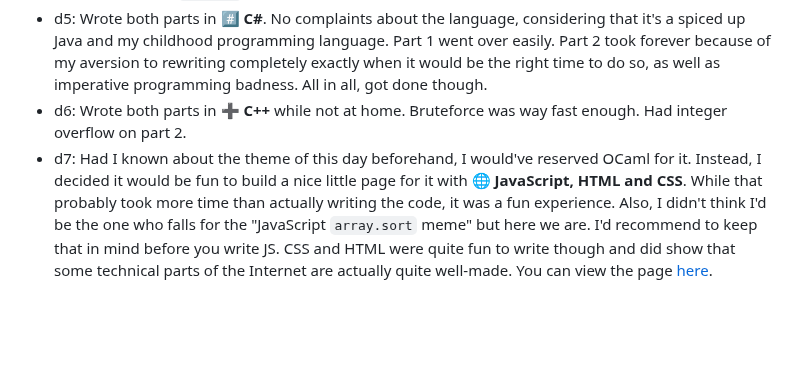
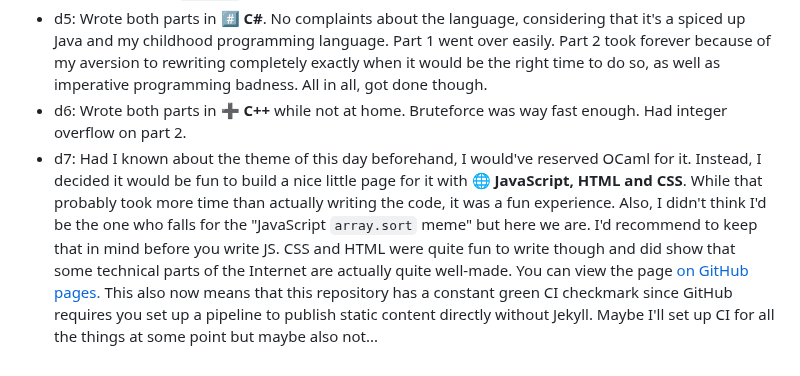
Before and after one commit to maxi0604/aoc2023, a Markdown page: README.md, the part around the change. GitHub-like rendering; blank space fills up the shorter version.

Commit message:
Add note to d7
Also make link larger

```diff
--- a/README.md
+++ b/README.md
@@ -62,4 +62,4 @@ I don't know what you'd be using this for, but if you must: AGPLv3 or later.
 - d4: Wrote both parts in **🐫 OCaml**. This took longer than it would if I hadn't also stubbornly decided that today is the day on which I finally grok parser combinators (See above). Wrote a parser combinator and fought with a weird "Why is that of that type" bug and finished part one on the first submission. For part 2, I don't really see the functional solution, so I wrote a `for` loop that mutates an `int array`. I still don't know the difference between `in`, `;` and `;;` precisely but it works. Also finished part 2 on first submission. I definitely want to combine more parsers in the future, maybe I'll try `Parsec` again now. I didn't bother with making it build both binaries today, so you'll have to manually change `d4/dune` to do that.
 - d5: Wrote both parts in **#️⃣ C#**. No complaints about the language, considering that it's a spiced up Java and my childhood programming language. Part 1 went over easily. Part 2 took forever because of my aversion to rewriting completely exactly when it would be the right time to do so, as well as imperative programming badness. All in all, got done though.
 - d6: Wrote both parts in **➕ C++** while not at home. Bruteforce was way fast enough. Had integer overflow on part 2.
-- d7: Had I known about the theme of this day beforehand, I would've reserved OCaml for it. Instead, I decided it would be fun to build a nice little page for it with **🌐 JavaScript, HTML and CSS**. While that probably took more time than actually writing the code, it was a fun experience. Also, I didn't think I'd be the one who falls for the "JavaScript `array.sort` meme" but here we are. I'd recommend to keep that in mind before you write JS. CSS and HTML were quite fun to write though and did show that some technical parts of the Internet are actually quite well-made. You can view the page [here](https://maxi0604.github.io/aoc2023/d7).
+- d7: Had I known about the theme of this day beforehand, I would've reserved OCaml for it. Instead, I decided it would be fun to build a nice little page for it with **🌐 JavaScript, HTML and CSS**. While that probably took more time than actually writing the code, it was a fun experience. Also, I didn't think I'd be the one who falls for the "JavaScript `array.sort` meme" but here we are. I'd recommend to keep that in mind before you write JS. CSS and HTML were quite fun to write though and did show that some technical parts of the Internet are actually quite well-made. You can view the page [on GitHub pages.](https://maxi0604.github.io/aoc2023/d7) This also now means that this repository has a constant green CI checkmark since GitHub requires you set up a pipeline to publish static content directly without Jekyll. Maybe I'll set up CI for all the things at some point but maybe also not...
```
